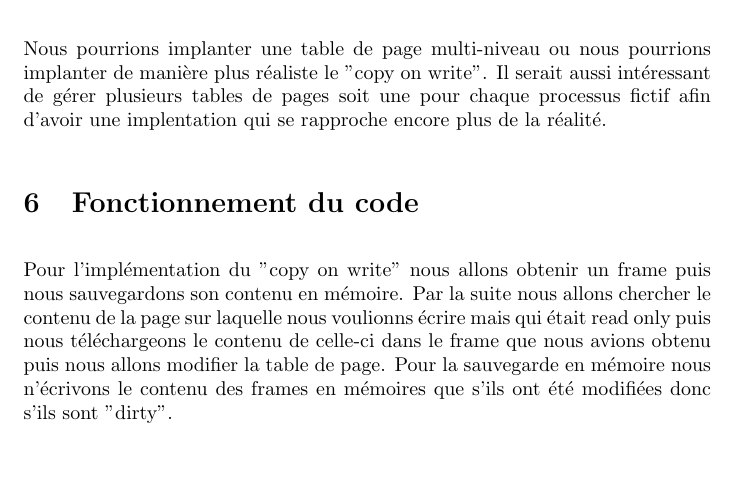
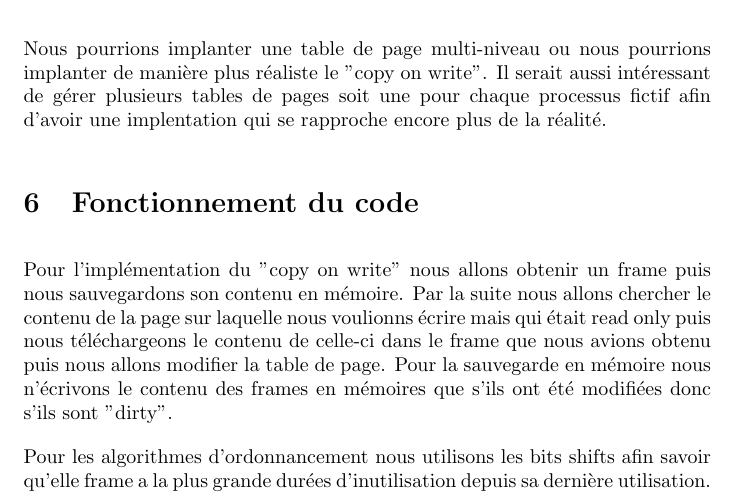
Before and after one commit to jc305697/ift2245-tp3, a LaTeX document (tp3/rapport.tex): part of page 3 of 3, cut so that both start at the same text, the shorter picture padded with empty space. Compiled offline with pdfLaTeX.

Commit message:
ajout d'un mini paragraphe sur les algos LRU dans fonctionnement du code

```diff
--- a/tp3/rapport.tex
+++ b/tp3/rapport.tex
@@ -56,4 +56,6 @@ Nous pourrions implanter une table de page multi-niveau ou nous pourrions implan
 \section{Fonctionnement du code}
 
 Pour l'implémentation du "copy on write" nous allons obtenir un frame puis nous sauvegardons son contenu en mémoire. Par la suite nous allons chercher le contenu de la page sur laquelle nous voulionns écrire mais qui était read only puis nous téléchargeons le contenu de celle-ci dans le frame que nous avions obtenu puis nous allons modifier la table de page. Pour la sauvegarde en mémoire nous n'écrivons le contenu des frames en mémoires que s'ils ont été modifiées donc s'ils sont "dirty".
+\par
+Pour les algorithmes d'ordonnancement nous utilisons les bits shifts afin savoir qu'elle frame a la plus grande durées d'inutilisation depuis sa dernière utilisation.
 \end{document}
```
